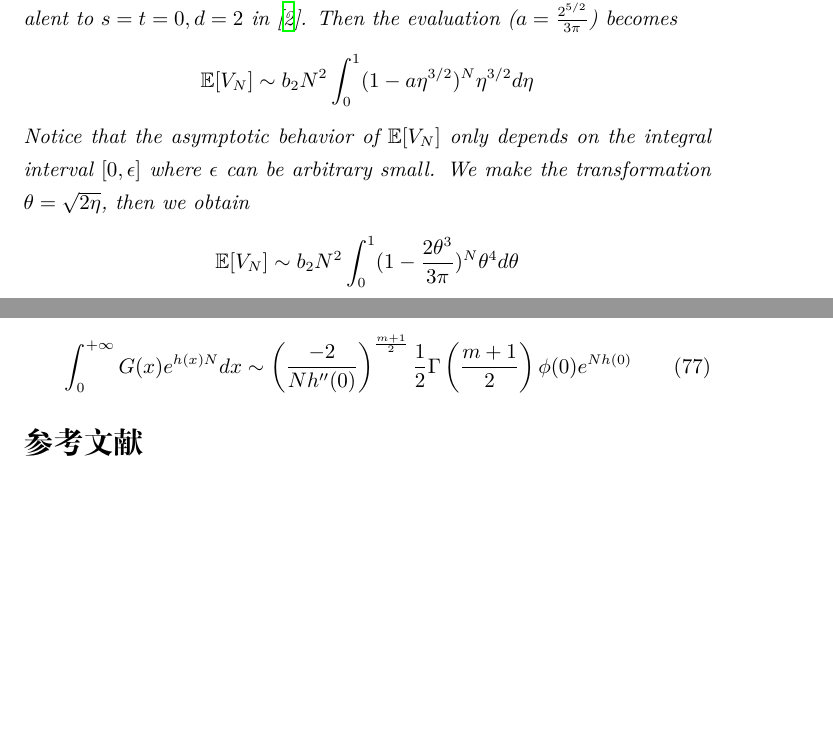
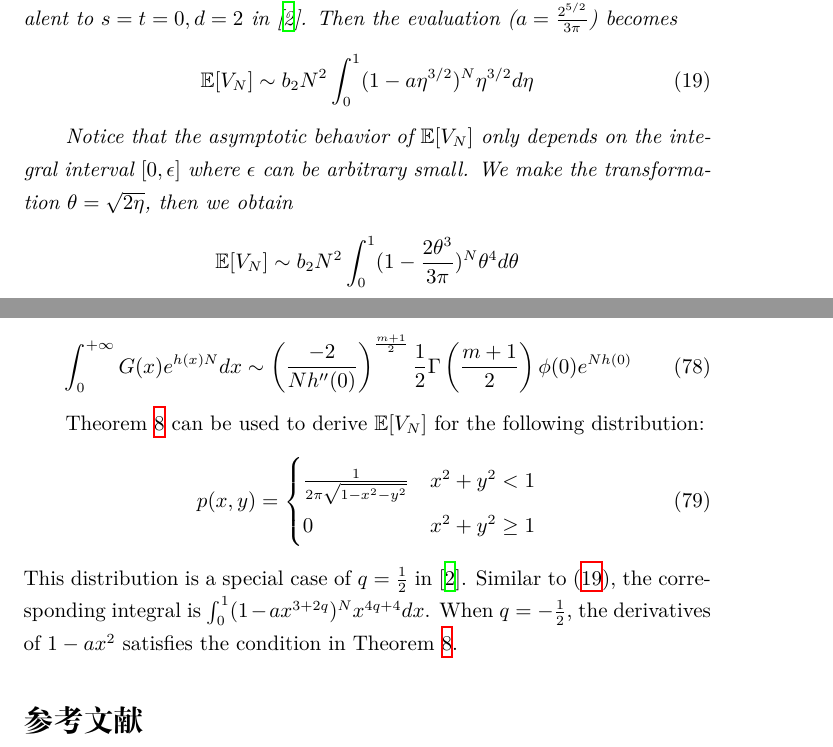
Before and after one commit to zhaofeng-shu33/research_info_related_notes, a LaTeX document (convex_hull/w1.tex): two parts of pages 8 and 29 of 30, joined at a grey line, cut so that both start at the same text, the shorter picture padded with empty space. Compiled offline with XeLaTeX.

Commit message:
add an example

```diff
--- a/convex_hull/w1.tex
+++ b/convex_hull/w1.tex
@@ -516,9 +516,10 @@ which reduces to \eqref{eq:Cn3}.
     to $s=t=0, d=2$ in \cite{affentranger1991convex}.
     Then the evaluation ($ a=\frac{2^{5/2}}{3\pi}$)
     becomes
-    $$
-    \E[V_N] \sim b_2 N^2 \int_0^1 (1-a \eta^{3/2})^N \eta^{3/2} d\eta
-    $$
+    \begin{equation}\label{eq:E_VN_qzero}
+        \E[V_N] \sim b_2 N^2 \int_0^1 (1-a \eta^{3/2})^N \eta^{3/2} d\eta
+    \end{equation}
+
     Notice that the asymptotic behavior of $\E[V_N]$
     only depends on the integral interval $[0, \epsilon]$
     where $\epsilon$ can be arbitrary small.
@@ -1807,6 +1808,22 @@ In Laplace's method, there is another case which is summarized in the following:
         \phi(0)e^{Nh(0)}
     \end{equation}
 \end{theorem}
+Theorem \ref{thm:second_derivative_laplace}
+can be used to derive $\E[V_N]$ for the following
+distribution:
+\begin{equation}
+    p(x,y) =\begin{cases}
+        \frac{1}{2\pi \sqrt{1-x^2-y^2}} & x^2+y^2<1 \\
+        0 & x^2 + y^2 \geq 1
+    \end{cases}
+\end{equation}
+This distribution is a special case of $q=\frac{1}{2}$
+in \cite{affentranger1991convex}.
+Similar to \eqref{eq:E_VN_qzero},
+the corresponding
+integral is $\int_0^1 (1-a x^{3+2q})^N x^{4q+4} dx$.
+When $q=-\frac{1}{2}$, the derivatives of $1-ax^2$
+satisfies the condition in Theorem \ref{thm:second_derivative_laplace}.
 
 \bibliographystyle{plain}
 \bibliography{ref.bib}
```
Also changed, not shown: convex_hull/w1.tex (2 more changed lines).
